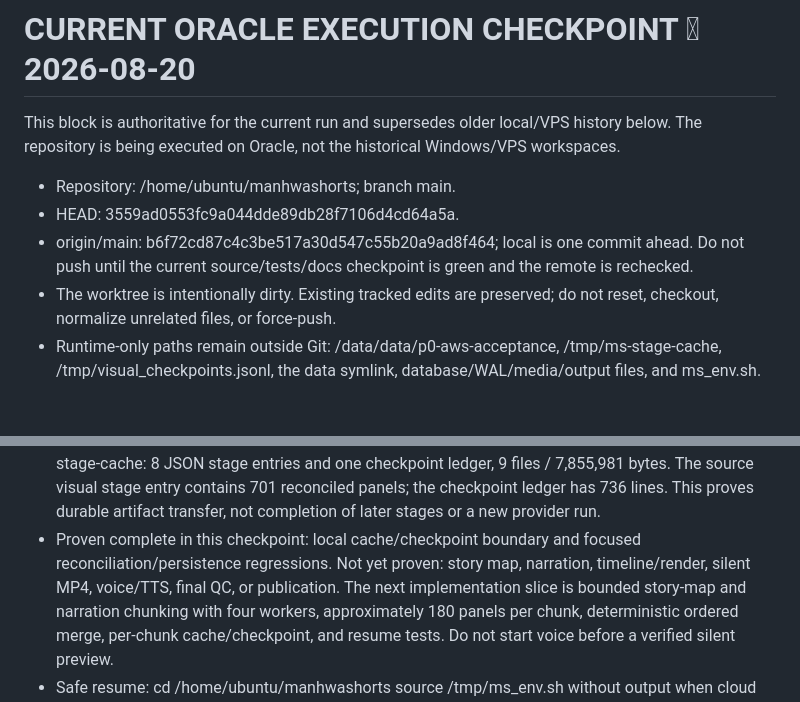
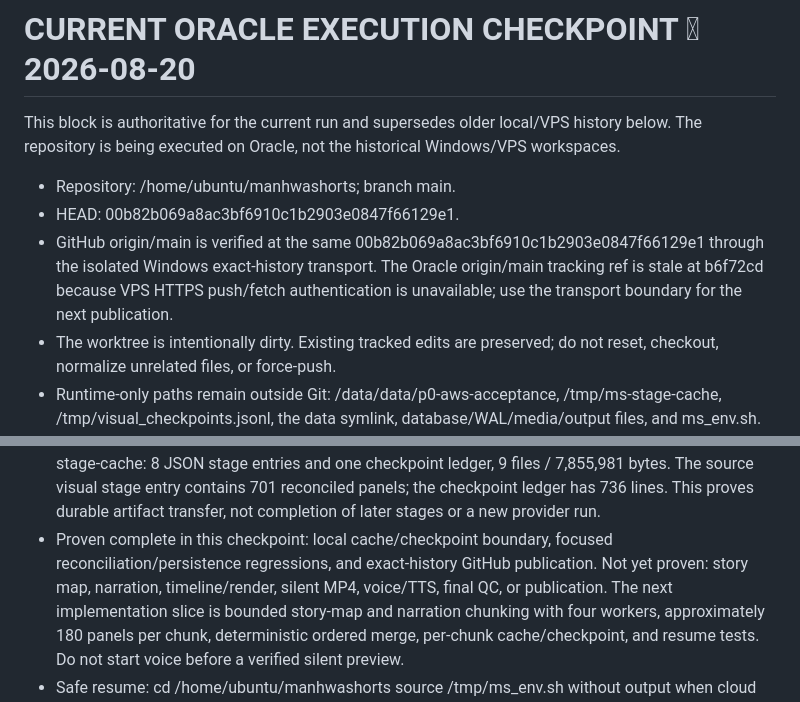
Before and after one commit to yxxrn/manhwashorts-studio, a Markdown page: AGENTS.md, 2 parts joined by grey strips. Rendered like a GitHub page; blank space fills up the shorter version.

```diff
--- a/AGENTS.md
+++ b/AGENTS.md
@@ -5,10 +5,8 @@ history below. The repository is being executed on Oracle, not the historical
 Windows/VPS workspaces.
 
 - Repository: /home/ubuntu/manhwashorts; branch main.
-- HEAD: 3559ad0553fc9a044dde89db28f7106d4cd64a5a.
-- origin/main: b6f72cd87c4c3be517a30d547c55b20a9ad8f464; local is one commit
-  ahead. Do not push until the current source/tests/docs checkpoint is green
-  and the remote is rechecked.
+- HEAD: 00b82b069a8ac3bf6910c1b2903e0847f66129e1.
+- GitHub origin/main is verified at the same 00b82b069a8ac3bf6910c1b2903e0847f66129e1 through the isolated Windows exact-history transport. The Oracle origin/main tracking ref is stale at b6f72cd because VPS HTTPS push/fetch authentication is unavailable; use the transport boundary for the next publication.
 - The worktree is intentionally dirty. Existing tracked edits are preserved;
   do not reset, checkout, normalize unrelated files, or force-push.
 - Runtime-only paths remain outside Git: /data/data/p0-aws-acceptance,
@@ -31,8 +29,7 @@ test-fixture, or commit its contents.
   entry contains 701 reconciled panels; the checkpoint ledger has 736 lines.
   This proves durable artifact transfer, not completion of later stages or a
   new provider run.
-- Proven complete in this checkpoint: local cache/checkpoint boundary and
-  focused reconciliation/persistence regressions. Not yet proven: story map,
+- Proven complete in this checkpoint: local cache/checkpoint boundary, focused reconciliation/persistence regressions, and exact-history GitHub publication. Not yet proven: story map,
   narration, timeline/render, silent MP4, voice/TTS, final QC, or publication.
   The next implementation slice is bounded story-map and narration chunking
   with four workers, approximately 180 panels per chunk, deterministic ordered
```
Also changed, not shown: docs/P0_129-133_AGENT_HANDOFF.md (+4 -3 lines), docs/STATUS.md (+9 -7 lines).
